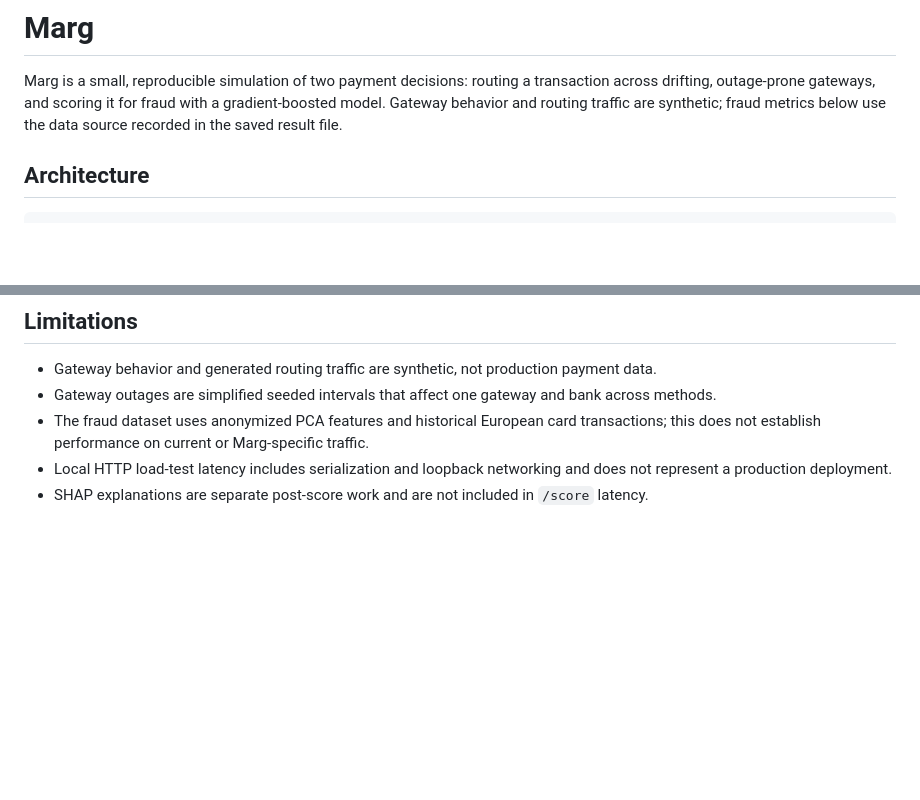
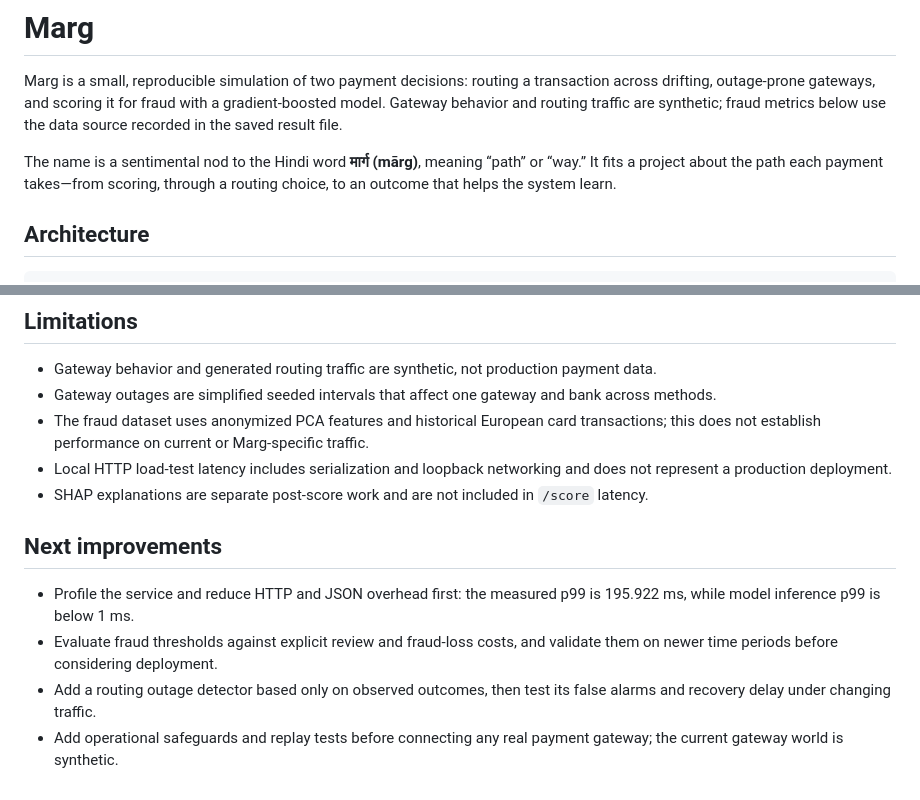
Before and after one commit to chaitu0608/Marg-, a Markdown page: README.md, 2 parts joined by grey strips. GitHub-like rendering; blank space fills up the shorter version.

Commit message:
docs: explain the Marg name and outline next improvements

```diff
--- a/README.md
+++ b/README.md
@@ -1,6 +1,8 @@
 # Marg
 
 Marg is a small, reproducible simulation of two payment decisions: routing a transaction across drifting, outage-prone gateways, and scoring it for fraud with a gradient-boosted model. Gateway behavior and routing traffic are synthetic; fraud metrics below use the data source recorded in the saved result file.
+
+The name is a sentimental nod to the Hindi word **मार्ग (mārg)**, meaning “path” or “way.” It fits a project about the path each payment takes—from scoring, through a routing choice, to an outcome that helps the system learn.
 
 ## Architecture
 
@@ -77,3 +79,10 @@ Use Python 3.11; on macOS, install LightGBM's OpenMP runtime with `brew install
 - The fraud dataset uses anonymized PCA features and historical European card transactions; this does not establish performance on current or Marg-specific traffic.
 - Local HTTP load-test latency includes serialization and loopback networking and does not represent a production deployment.
 - SHAP explanations are separate post-score work and are not included in `/score` latency.
+
+## Next improvements
+
+- Profile the service and reduce HTTP and JSON overhead first: the measured p99 is 195.922 ms, while model inference p99 is below 1 ms.
+- Evaluate fraud thresholds against explicit review and fraud-loss costs, and validate them on newer time periods before considering deployment.
+- Add a routing outage detector based only on observed outcomes, then test its false alarms and recovery delay under changing traffic.
+- Add operational safeguards and replay tests before connecting any real payment gateway; the current gateway world is synthetic.
```
